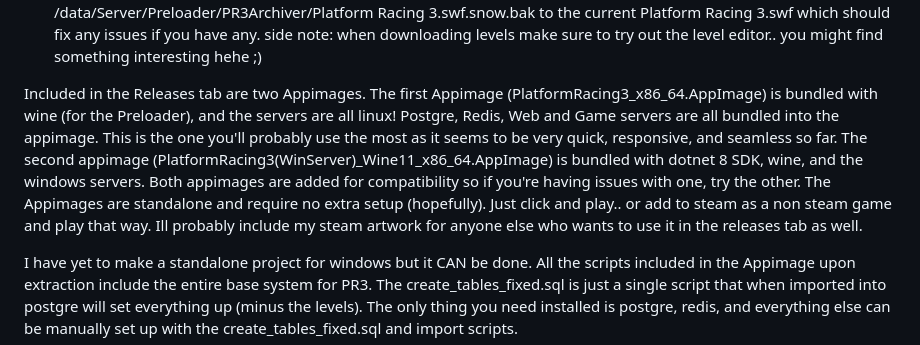
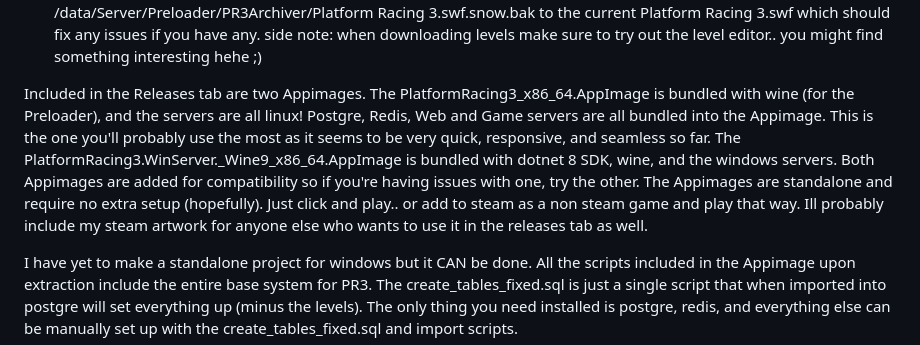
Before and after one commit to geecaleb/Platform-Racing-3-PR3-Offline-LAN, a Markdown page: README.md, the part around the change. Rendered like a GitHub page.

Commit message:
Fix typos and enhance README content
Corrected typos and improved clarity in the README.

```diff
--- a/README.md
+++ b/README.md
@@ -18,7 +18,7 @@ some features of the project include --
 6. Lastly but not least is the abillity to import and download levels! After launching PlatformRacing3_x86_64.AppImage (or the windows server appimage) at least once, youll find a directory called "data" and inside that directory is a script called PR3Archiver which allows for the downloading and archiving of your levels! When playing levels you'll find the abillity to save the level as a .xml file which can then later be used for importing, and playing. Included will be a script and a README in /data/SQLBackup which explains how to import your own levels. The import script for importing levels will be utilizing the BestCampaign user for importing your levels. The import script CAN be modified to adjust the username BestCampaign but requires a little technical work of changing all references in the script from BestCampaign to your desired username, but its probably easier to just use the included scripts to change the username instead. Levels and blocks can be shared between users as well so if that is your preferred way then that works too. If for whatever reason the PR3Archiver does not load into the game, you can rename /data/Server/Preloader/PR3Archiver/Platform Racing 3.swf.snow.bak to the current Platform Racing 3.swf which should fix any issues if you have any.
 side note: when downloading levels make sure to try out the level editor.. you might find something interesting hehe ;)
 
-Included in the Releases tab are two Appimages. The first Appimage (PlatformRacing3_x86_64.AppImage) is bundled with wine (for the Preloader), and the servers are all linux! Postgre, Redis, Web and Game servers are all bundled into the appimage. This is the one you'll probably use the most as it seems to be very quick, responsive, and seamless so far. The second appimage (PlatformRacing3(WinServer)_Wine11_x86_64.AppImage) is bundled with dotnet 8 SDK, wine, and the windows servers. Both appimages are added for compatibility so if you're having issues with one, try the other. The Appimages are standalone and require no extra setup (hopefully). Just click and play.. or add to steam as a non steam game and play that way. Ill probably include my steam artwork for anyone else who wants to use it in the releases tab as well.
+Included in the Releases tab are two Appimages. The PlatformRacing3_x86_64.AppImage is bundled with wine (for the Preloader), and the servers are all linux! Postgre, Redis, Web and Game servers are all bundled into the Appimage. This is the one you'll probably use the most as it seems to be very quick, responsive, and seamless so far. The PlatformRacing3.WinServer._Wine9_x86_64.AppImage is bundled with dotnet 8 SDK, wine, and the windows servers. Both Appimages are added for compatibility so if you're having issues with one, try the other. The Appimages are standalone and require no extra setup (hopefully). Just click and play.. or add to steam as a non steam game and play that way. Ill probably include my steam artwork for anyone else who wants to use it in the releases tab as well.
 
 I have yet to make a standalone project for windows but it CAN be done. All the scripts included in the Appimage upon extraction include the entire base system for PR3. The create_tables_fixed.sql is just a single script that when imported into postgre will set everything up (minus the levels). The only thing you need installed is postgre, redis, and everything else can be manually set up with the create_tables_fixed.sql and import scripts.
 
```
